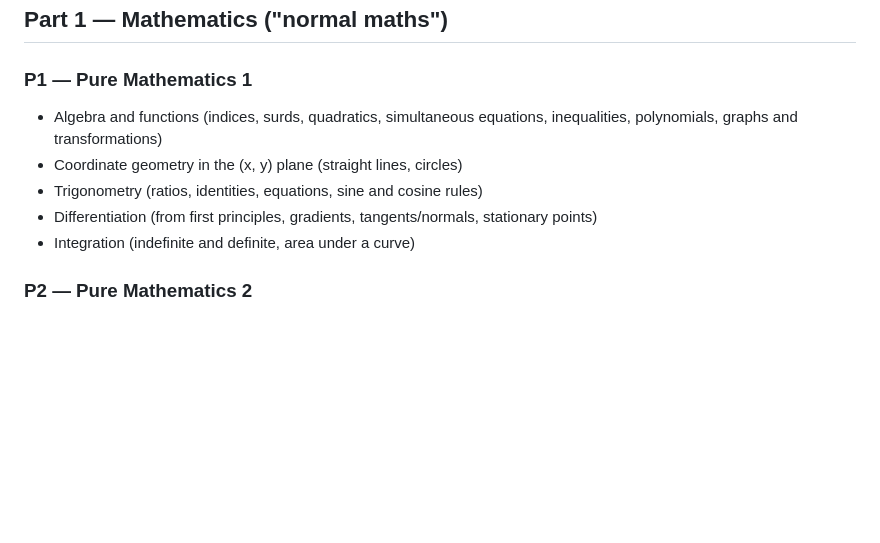
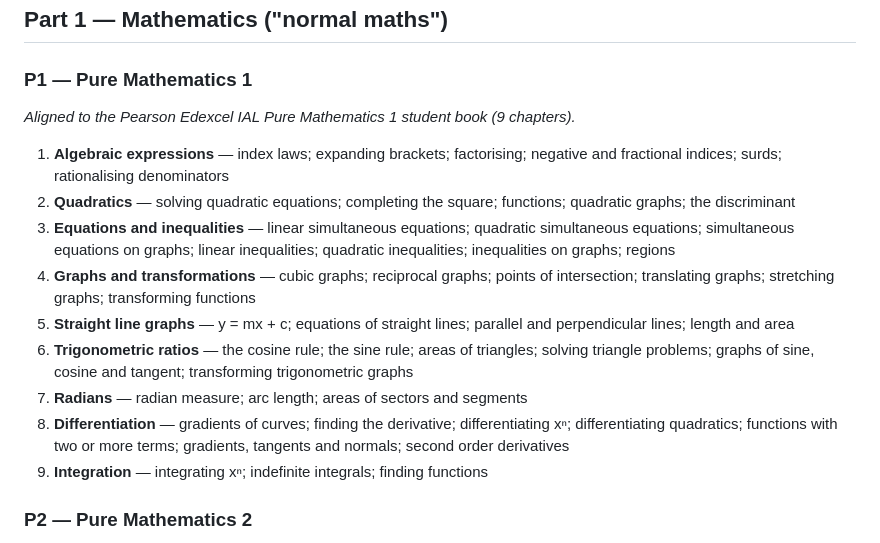
Before and after one commit to pnakhat/playwright-spec-doc-reporter, a Markdown page: edexcel-maths-y12-y13-content-index.md, the part around the change. Rendered like a GitHub page; blank space fills up the shorter version.

Commit message:
Align P1 section to Pearson IAL Pure Maths 1 textbook chapters
Co-Authored-By: Claude Opus 4.8 <noreply@anthropic.com>
Claude-Session: https://claude.ai/code/session_01F934xwV5fgbwie1FSkfc1z

```diff
--- a/edexcel-maths-y12-y13-content-index.md
+++ b/edexcel-maths-y12-y13-content-index.md
@@ -23,11 +23,17 @@ qualification and unit, listing the main topic areas within each unit.
 ## Part 1 — Mathematics ("normal maths")
 
 ### P1 — Pure Mathematics 1
-- Algebra and functions (indices, surds, quadratics, simultaneous equations, inequalities, polynomials, graphs and transformations)
-- Coordinate geometry in the (x, y) plane (straight lines, circles)
-- Trigonometry (ratios, identities, equations, sine and cosine rules)
-- Differentiation (from first principles, gradients, tangents/normals, stationary points)
-- Integration (indefinite and definite, area under a curve)
+*Aligned to the Pearson Edexcel IAL Pure Mathematics 1 student book (9 chapters).*
+
+1. **Algebraic expressions** — index laws; expanding brackets; factorising; negative and fractional indices; surds; rationalising denominators
+2. **Quadratics** — solving quadratic equations; completing the square; functions; quadratic graphs; the discriminant
+3. **Equations and inequalities** — linear simultaneous equations; quadratic simultaneous equations; simultaneous equations on graphs; linear inequalities; quadratic inequalities; inequalities on graphs; regions
+4. **Graphs and transformations** — cubic graphs; reciprocal graphs; points of intersection; translating graphs; stretching graphs; transforming functions
+5. **Straight line graphs** — y = mx + c; equations of straight lines; parallel and perpendicular lines; length and area
+6. **Trigonometric ratios** — the cosine rule; the sine rule; areas of triangles; solving triangle problems; graphs of sine, cosine and tangent; transforming trigonometric graphs
+7. **Radians** — radian measure; arc length; areas of sectors and segments
+8. **Differentiation** — gradients of curves; finding the derivative; differentiating xⁿ; differentiating quadratics; functions with two or more terms; gradients, tangents and normals; second order derivatives
+9. **Integration** — integrating xⁿ; indefinite integrals; finding functions
 
 ### P2 — Pure Mathematics 2
 - Proof
```
